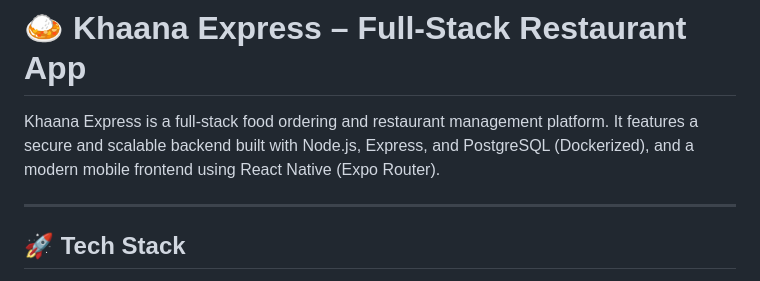
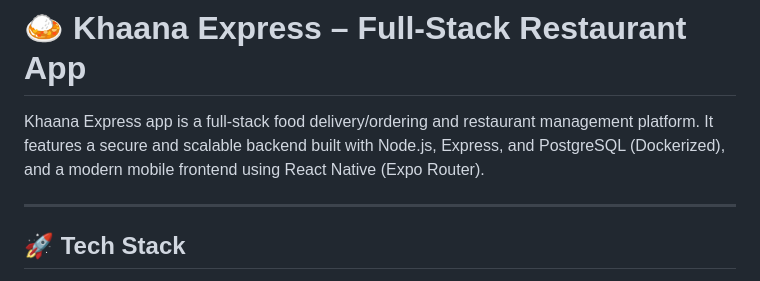
Before and after one commit to salmanazamdev/restaurant-fullstack-app, a Markdown page: README.md, the part around the change. Drawn GitHub-style.

```diff
--- a/README.md
+++ b/README.md
@@ -1,6 +1,6 @@
 # 🍛 Khaana Express – Full-Stack Restaurant App
 
-Khaana Express is a full-stack food ordering and restaurant management platform. It features a secure and scalable backend built with Node.js, Express, and PostgreSQL (Dockerized), and a modern mobile frontend using React Native (Expo Router).
+Khaana Express app is a full-stack food delivery/ordering and restaurant management platform. It features a secure and scalable backend built with Node.js, Express, and PostgreSQL (Dockerized), and a modern mobile frontend using React Native (Expo Router).
 
 ---
 
```
